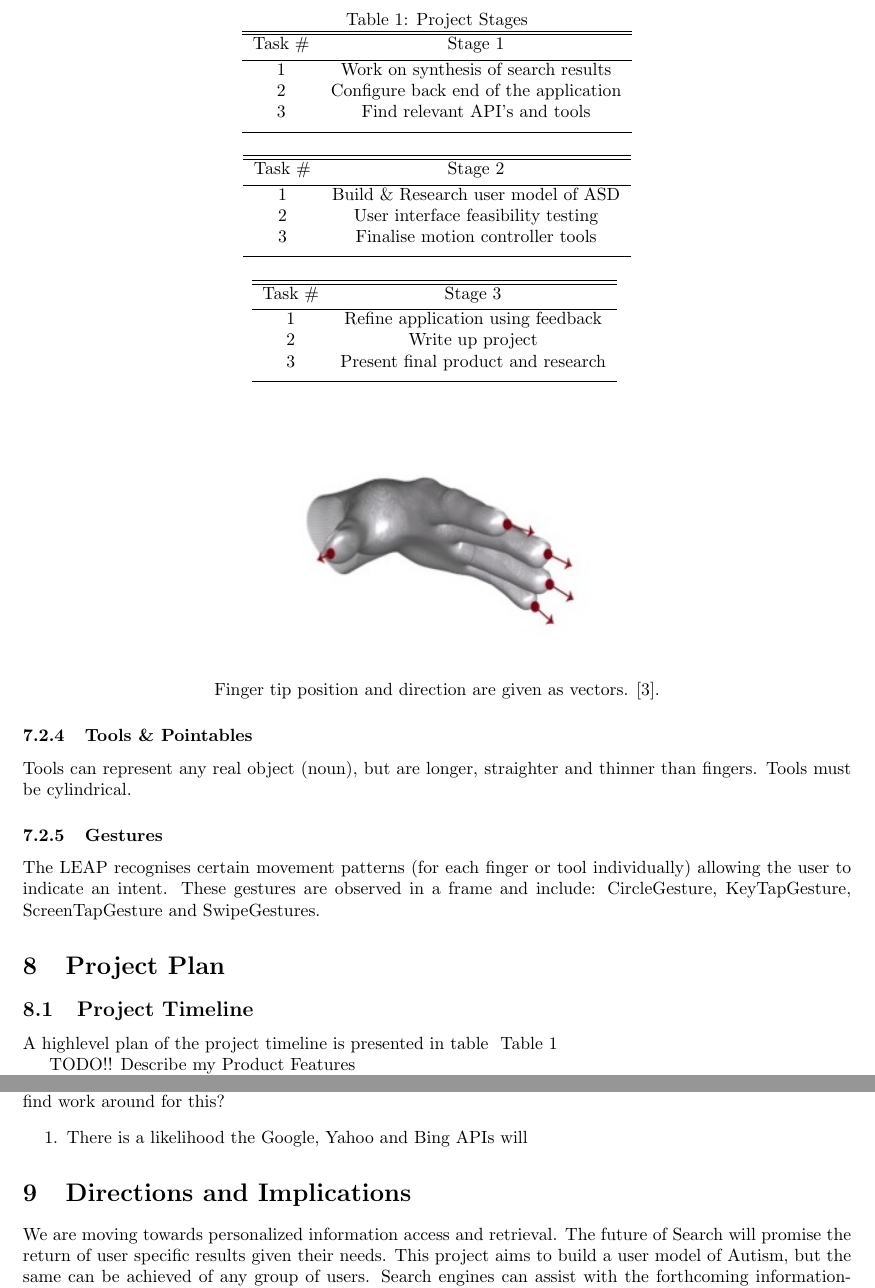
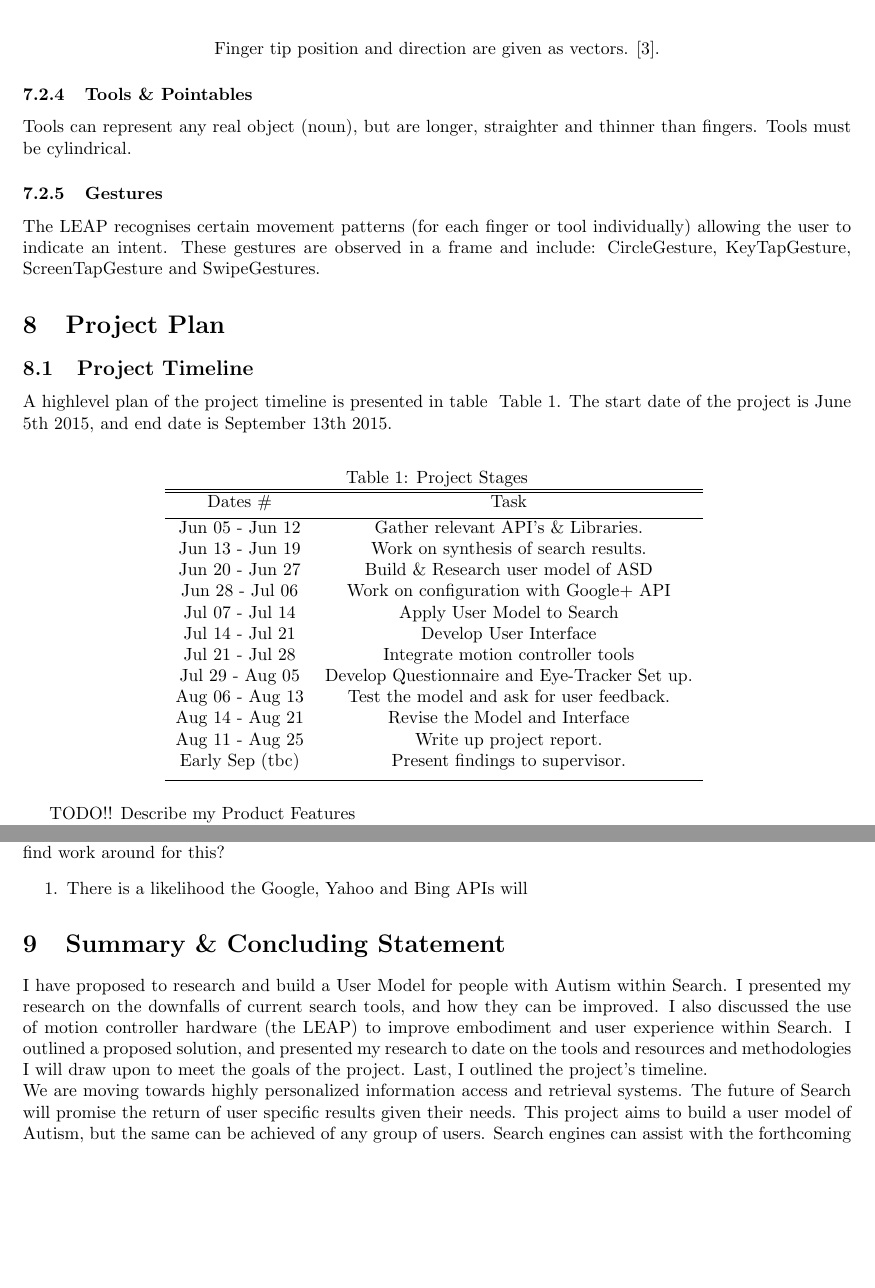
Before and after one commit to BBK-SDP-2015-emassa01/Proposal, a LaTeX paper (PROP_emassa01_CS.tex): two parts of pages 12 and 13 of 15, joined at a grey line, cut so that both start at the same text, the shorter picture padded with empty space. Compiled offline with pdfLaTeX.

Commit message:
table formatting

```diff
--- a/PROP_emassa01_CS.tex
+++ b/PROP_emassa01_CS.tex
@@ -3,6 +3,8 @@
 \setlength{\textheight}{9.5in}
 \setlength{\oddsidemargin}{-.13in}
 \setlength{\textwidth}{6.5in}
+
+\usepackage{multirow}
 
 \usepackage{graphicx}
 \graphicspath{{images/}}
@@ -255,36 +257,26 @@ The LEAP recognises certain movement patterns (for each finger or tool individua
 \section{Project Plan}\label{plan}
 
 \subsection{Project Timeline}
-A highlevel plan of the project timeline is presented in table ~Table \ref{stages}
-
-\begin{table}
+A highlevel plan of the project timeline is presented in table ~Table \ref{stages}. The start date of the project is June 5th 2015, and end date is September 13th 2015.
+\begin{table}[!htbp]
 \caption{Project Stages}
 \centering
-\begin{tabular}{c c}
+\begin{tabular}{ c c}
 \hline\hline
-Task \# & Stage 1 \\ [0.5ex]
+Dates \# & Task \\ [0.5ex]
 \hline
-1 & Work on synthesis of search results\\
-2 & Configure back end of the application\\
-3 & Find relevant API’s and tools\\[1ex]
-\hline
-\end{tabular}\\
-\begin{tabular}{c c}\\
-\hline\hline
-Task \# & Stage 2\\  [0.5ex]
-\hline
-1 & Build \& Research user model of ASD  \\
-2 & User interface feasibility testing\\
-3 & Finalise motion controller tools  \\[1ex]
-\hline
-\end{tabular}\\
-\begin{tabular}{c c}\\
-\hline\hline
-Task \# & Stage 3\\  [0.5ex]
-\hline
-1 & Refine application using feedback \\
-2 & Write up project \\
-3 & Present final product and research \\[1ex]
+Jun 05 - Jun 12 & Gather relevant API's \& Libraries.\\
+Jun 13 - Jun 19 & Work on synthesis of search results.\\
+Jun 20 - Jun 27 & Build \& Research user model of ASD \\
+Jun 28 - Jul 06 & Work on configuration with Google+ API\\
+Jul 07 - Jul 14 & Apply User Model to Search\\
+Jul 14 - Jul 21 & Develop User Interface\\
+Jul 21 - Jul 28 & Integrate motion controller tools\\
+Jul 29 - Aug 05 & Develop Questionnaire and Eye-Tracker Set up.\\
+Aug 06 - Aug 13 & Test the model and ask for user feedback.\\
+Aug 14 - Aug 21 & Revise the Model and Interface\\
+Aug 11 - Aug 25 & Write up project report.\\
+Early Sep (tbc) & Present findings to supervisor. \\[1ex]
 \hline
 \end{tabular}
 \label{stages}
@@ -326,8 +316,9 @@ find work around for this?
 \end{enumerate}
 
 
-\section{Directions and Implications}\label{future}
-We are moving towards personalized information access and retrieval. The future of Search will promise the return of user specific results given their needs. This project aims to build a user model of Autism, but the same can be achieved of any group of users. Search engines can assist with the forthcoming information-overload problem by exploiting these user models to turn the masses of information available into a specific set of “information goods” for any one user, providing good quality personalized information.
+\section{Summary \& Concluding Statement}\label{future}
+I have proposed to research and build a User Model for people with Autism within Search. I presented my research on the downfalls of current search tools, and how they can be improved. I also discussed the use of motion controller hardware (the LEAP) to improve embodiment and user experience within Search. I outlined a proposed solution, and presented my research to date on the tools and resources and methodologies I will draw upon to meet the goals of the project. Last, I outlined the project's timeline.\\
+We are moving towards highly personalized information access and retrieval systems. The future of Search will promise the return of user specific results given their needs. This project aims to build a user model of Autism, but the same can be achieved of any group of users. Search engines can assist with the forthcoming information-overload problem by exploiting these user models to turn the masses of information available into a specific set of “information goods” for any one user, providing good quality personalized information.
 
 \begin{thebibliography}{100}
 
```
Also changed, not shown: PROP_emassa01_CS.pdf, PROP_emassa01_CS.tex (10 more changed lines), 4 other files.
